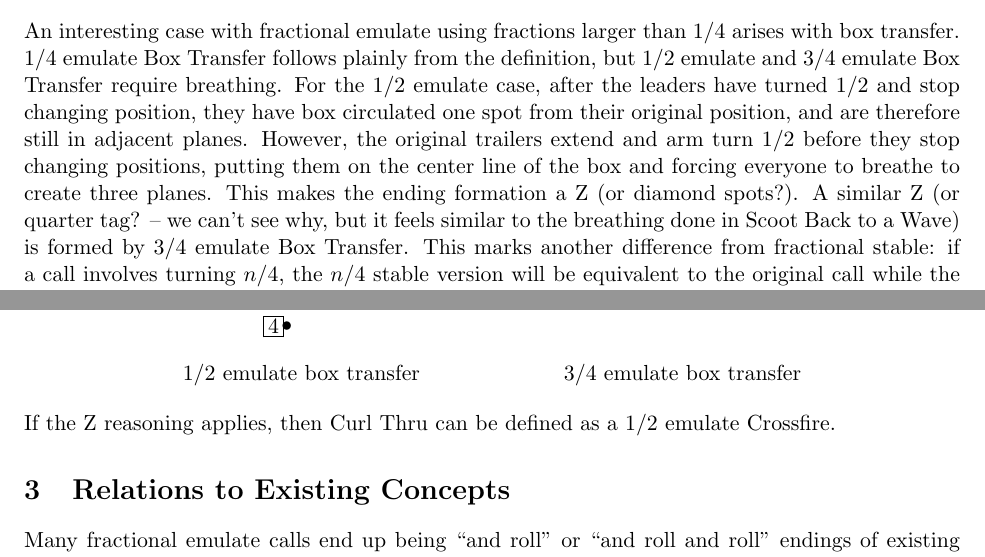
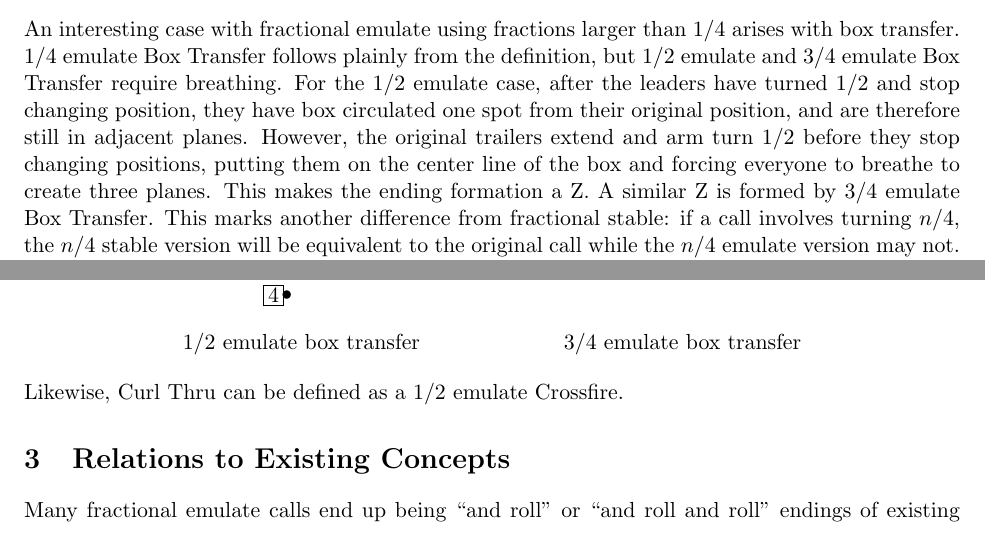
Before and after one commit to lgdean/FractionalEmulate, a LaTeX document (fractional-emulate.tex): two parts of page 2 of 3, joined at a grey line, cut so that both start at the same text. Compiled offline with pdfLaTeX.

Commit message:
ok, things definitely end in a Z (as they should). how much of that section's text is still interesting, then? probably some, but it may or may not belong there.

```diff
--- a/fractional-emulate.tex
+++ b/fractional-emulate.tex
@@ -99,9 +99,8 @@ one spot from their original position, and are therefore still in
 adjacent planes. However, the original trailers extend and arm turn 1/2
 before they stop changing positions, putting them on the center line
 of the box and forcing everyone to breathe to create three planes.
-This makes the ending formation a Z (or diamond spots?).
-A similar Z (or quarter tag? -- we can't see why, but it feels similar
-to the breathing done in Scoot Back to a Wave) is formed by
+This makes the ending formation a Z.
+A similar Z is formed by
 3/4 emulate Box Transfer. This marks another difference from
 fractional stable: if a call involves turning $n$/4, the $n$/4 stable
 version will be equivalent to the original call while the $n$/4
@@ -128,7 +127,7 @@ extending in the case of box transfer).
   \idancer & \dancer{3}{w} & \dancer{1}{w} \\
 }{3/4 emulate box transfer}
 
-If the Z reasoning applies, then Curl Thru can be defined
+Likewise, Curl Thru can be defined
 as a 1/2 emulate Crossfire.
 
 \section{Relations to Existing Concepts}
```
